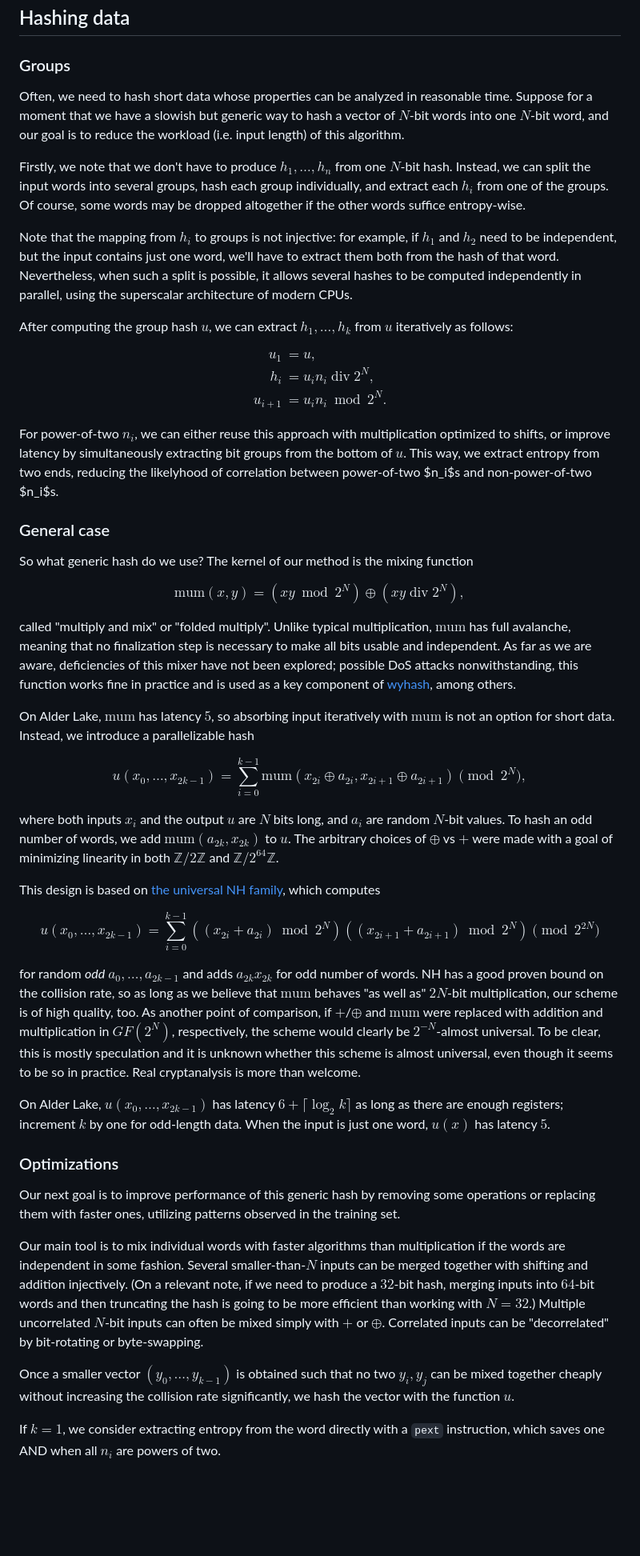
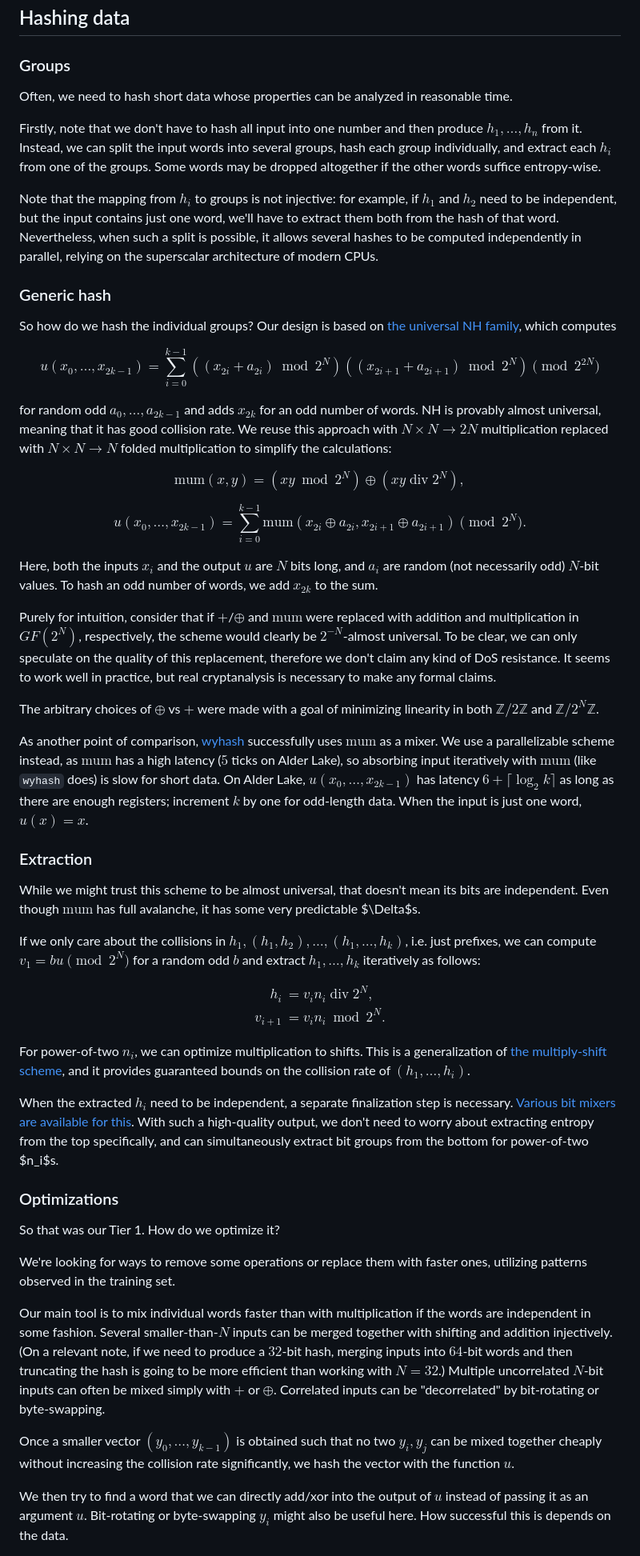
Before and after one commit to purplesyringa/site, a Markdown page: blog/tiered-hashing/index.md, the part around one of its changes. Shown at 80% size. GitHub-like rendering; blank space fills up the shorter version.

Commit message:
Update tiered hashing

```diff
--- a/blog/tiered-hashing/index.md
+++ b/blog/tiered-hashing/index.md
@@ -64,61 +64,67 @@ What this means is that we can replace the array of size $N_j$ with a hash table
 
 ### Groups
 
-Often, we need to hash short data whose properties can be analyzed in reasonable time. Suppose for a moment that we have a slowish but generic way to hash a vector of $N$-bit words into one $N$-bit word, and our goal is to reduce the workload (i.e. input length) of this algorithm.
+Often, we need to hash short data whose properties can be analyzed in reasonable time.
 
-Firstly, we note that we don't have to produce $h_1, \dots, h_n$ from one $N$-bit hash. Instead, we can split the input words into several groups, hash each group individually, and extract each $h_i$ from one of the groups. Of course, some words may be dropped altogether if the other words suffice entropy-wise.
+Firstly, note that we don't have to hash all input into one number and then produce $h_1, \dots, h_n$ from it. Instead, we can split the input words into several groups, hash each group individually, and extract each $h_i$ from one of the groups. Some words may be dropped altogether if the other words suffice entropy-wise.
 
-Note that the mapping from $h_i$ to groups is not injective: for example, if $h_1$ and $h_2$ need to be independent, but the input contains just one word, we'll have to extract them both from the hash of that word. Nevertheless, when such a split is possible, it allows several hashes to be computed independently in parallel, using the superscalar architecture of modern CPUs.
+Note that the mapping from $h_i$ to groups is not injective: for example, if $h_1$ and $h_2$ need to be independent, but the input contains just one word, we'll have to extract them both from the hash of that word. Nevertheless, when such a split is possible, it allows several hashes to be computed independently in parallel, relying on the superscalar architecture of modern CPUs.
 
-After computing the group hash $u$, we can extract $h_1, \dots, h_k$ from $u$ iteratively as follows:
+
+### Generic hash
+
+So how do we hash the individual groups? Our design is based on [the universal NH family](https://www.cs.ucdavis.edu/~rogaway/papers/umac-full.pdf), which computes
 
 $$
-\begin{align*}
-u_1 &= u, \\
-h_i &= u_i n_i \mathop{div} 2^N, \\
-u_{i + 1} &= u_i n_i \bmod 2^N.
-\end{align*}
+u(x_0, \dots, x_{2k-1}) = \sum_{i=0}^{k-1} ((x_{2i} + a_{2i}) \bmod 2^N) ((x_{2i+1} + a_{2i+1}) \bmod 2^N) \pmod{2^{2N}}
 $$
 
-For power-of-two $n_i$, we can either reuse this approach with multiplication optimized to shifts, or improve latency by simultaneously extracting bit groups from the bottom of $u$. This way, we extract entropy from two ends, reducing the likelyhood of correlation between power-of-two $n_i$s and non-power-of-two $n_i$s.
-
-
-### General case
-
-So what generic hash do we use? The kernel of our method is the mixing function
+for random odd $a_0, \dots, a_{2k-1}$ and adds $x_{2k}$ for an odd number of words. NH is provably almost universal, meaning that it has good collision rate. We reuse this approach with $N \times N \to 2N$ multiplication replaced with $N \times N \to N$ folded multiplication to simplify the calculations:
 
 $$
 \mathrm{mum}(x, y) = (xy \bmod 2^N) \oplus (xy \mathop{div} 2^N),
 $$
 
-called "multiply and mix" or "folded multiply". Unlike typical multiplication, $\mathrm{mum}$ has full avalanche, meaning that no finalization step is necessary to make all bits usable and independent. As far as we are aware, deficiencies of this mixer have not been explored; possible DoS attacks nonwithstanding, this function works fine in practice and is used as a key component of [wyhash](https://github.com/wangyi-fudan/wyhash), among others.
+$$
+u(x_0, \dots, x_{2k-1}) = \sum_{i=0}^{k-1} \mathrm{mum}(x_{2i} \oplus a_{2i}, x_{2i+1} \oplus a_{2i+1}) \pmod{2^N}.
+$$
 
-On Alder Lake, $\mathrm{mum}$ has latency $5$, so absorbing input iteratively with $\mathrm{mum}$ is not an option for short data. Instead, we introduce a parallelizable hash
+Here, both the inputs $x_i$ and the output $u$ are $N$ bits long, and $a_i$ are random (not necessarily odd) $N$-bit values. To hash an odd number of words, we add $x_{2k}$ to the sum.
+
+Purely for intuition, consider that if $+$/$\oplus$ and $\mathrm{mum}$ were replaced with addition and multiplication in $GF(2^N)$, respectively, the scheme would clearly be $2^{-N}$-almost universal. To be clear, we can only speculate on the quality of this replacement, therefore we don't claim any kind of DoS resistance. It seems to work well in practice, but real cryptanalysis is necessary to make any formal claims.
+
+The arbitrary choices of $\oplus$ vs $+$ were made with a goal of minimizing linearity in both $\mathbb{Z} / 2 \mathbb{Z}$ and $\mathbb{Z} / 2^N \mathbb{Z}$.
+
+As another point of comparison, [wyhash](https://github.com/wangyi-fudan/wyhash) successfully uses $\mathrm{mum}$ as a mixer. We use a parallelizable scheme instead, as $\mathrm{mum}$ has a high latency ($5$ ticks on Alder Lake), so absorbing input iteratively with $\mathrm{mum}$ (like `wyhash` does) is slow for short data. On Alder Lake, $u(x_0, \dots, x_{2k-1})$ has latency $6 + \lceil \log_2 k \rceil$ as long as there are enough registers; increment $k$ by one for odd-length data. When the input is just one word, $u(x) = x$.
+
+
+### Extraction
+
+While we might trust this scheme to be almost universal, that doesn't mean its bits are independent. Even though $\mathrm{mum}$ has full avalanche, it has some very predictable $\Delta$s.
+
+If we only care about the collisions in $h_1, (h_1, h_2), \dots, (h_1, \dots, h_k)$, i.e. just prefixes, we can compute $v_1 = bu \pmod 2^N$ for a random odd $b$ and extract $h_1, \dots, h_k$ iteratively as follows:
 
 $$
-u(x_0, \dots, x_{2k-1}) = \sum_{i=0}^{k-1} \mathrm{mum}(x_{2i} \oplus a_{2i}, x_{2i+1} \oplus a_{2i+1}) \pmod{2^N},
+\begin{align*}
+h_i &= v_i n_i \mathop{div} 2^N, \\
+v_{i + 1} &= v_i n_i \bmod 2^N.
+\end{align*}
 $$
 
-where both inputs $x_i$ and the output $u$ are $N$ bits long, and $a_i$ are random $N$-bit values. To hash an odd number of words, we add $\mathrm{mum}(a_{2k}, x_{2k})$ to $u$. The arbitrary choices of $\oplus$ vs $+$ were made with a goal of minimizing linearity in both $\mathbb{Z} / 2 \mathbb{Z}$ and $\mathbb{Z} / 2^{64} \mathbb{Z}$.
+For power-of-two $n_i$, we can optimize multiplication to shifts. This is a generalization of [the multiply-shift scheme](https://en.wikipedia.org/wiki/Universal_hashing#Avoiding_modular_arithmetic), and it provides guaranteed bounds on the collision rate of $(h_1, \dots, h_i)$.
 
-This design is based on [the universal NH family](https://www.cs.ucdavis.edu/~rogaway/papers/umac-full.pdf), which computes
-
-$$
-u(x_0, \dots, x_{2k-1}) = \sum_{i=0}^{k-1} ((x_{2i} + a_{2i}) \bmod 2^N) ((x_{2i+1} + a_{2i+1}) \bmod 2^N) \pmod{2^{2N}}
-$$
-
-for random *odd* $a_0, \dots, a_{2k-1}$ and adds $a_{2k} x_{2k}$ for odd number of words. NH has a good proven bound on the collision rate, so as long as we believe that $\mathrm{mum}$ behaves "as well as" $2N$-bit multiplication, our scheme is of high quality, too. As another point of comparison, if $+$/$\oplus$ and $\mathrm{mum}$ were replaced with addition and multiplication in $GF(2^N)$, respectively, the scheme would clearly be $2^{-N}$-almost universal. To be clear, this is mostly speculation and it is unknown whether this scheme is almost universal, even though it seems to be so in practice. Real cryptanalysis is more than welcome.
-
-On Alder Lake, $u(x_0, \dots, x_{2k-1})$ has latency $6 + \lceil \log_2 k \rceil$ as long as there are enough registers; increment $k$ by one for odd-length data. When the input is just one word, $u(x)$ has latency $5$.
+When the extracted $h_i$ need to be independent, a separate finalization step is necessary. [Various bit mixers are available for this](http://mostlymangling.blogspot.com/2019/01/better-stronger-mixer-and-test-procedure.html). With such a high-quality output, we don't need to worry about extracting entropy from the top specifically, and can simultaneously extract bit groups from the bottom for power-of-two $n_i$s.
 
 
 ### Optimizations
 
-Our next goal is to improve performance of this generic hash by removing some operations or replacing them with faster ones, utilizing patterns observed in the training set.
+So that was our Tier 1. How do we optimize it?
 
-Our main tool is to mix individual words with faster algorithms than multiplication if the words are independent in some fashion. Several smaller-than-$N$ inputs can be merged together with shifting and addition injectively. (On a relevant note, if we need to produce a $32$-bit hash, merging inputs into $64$-bit words and then truncating the hash is going to be more efficient than working with $N = 32$.) Multiple uncorrelated $N$-bit inputs can often be mixed simply with $+$ or $\oplus$. Correlated inputs can be "decorrelated" by bit-rotating or byte-swapping.
+We're looking for ways to remove some operations or replace them with faster ones, utilizing patterns observed in the training set.
+
+Our main tool is to mix individual words faster than with multiplication if the words are independent in some fashion. Several smaller-than-$N$ inputs can be merged together with shifting and addition injectively. (On a relevant note, if we need to produce a $32$-bit hash, merging inputs into $64$-bit words and then truncating the hash is going to be more efficient than working with $N = 32$.) Multiple uncorrelated $N$-bit inputs can often be mixed simply with $+$ or $\oplus$. Correlated inputs can be "decorrelated" by bit-rotating or byte-swapping.
 
 Once a smaller vector $(y_0, \dots, y_{k-1})$ is obtained such that no two $y_i, y_j$ can be mixed together cheaply without increasing the collision rate significantly, we hash the vector with the function $u$.
 
-If $k = 1$, we consider extracting entropy from the word directly with a `pext` instruction, which saves one AND when all $n_i$ are powers of two.
+We then try to find a word that we can directly add/xor into the output of $u$ instead of passing it as an argument $u$. Bit-rotating or byte-swapping $y_i$ might also be useful here. How successful this is depends on the data.
 
```
Also changed, not shown: other parts of blog/tiered-hashing/index.md (+6 -4 lines).
